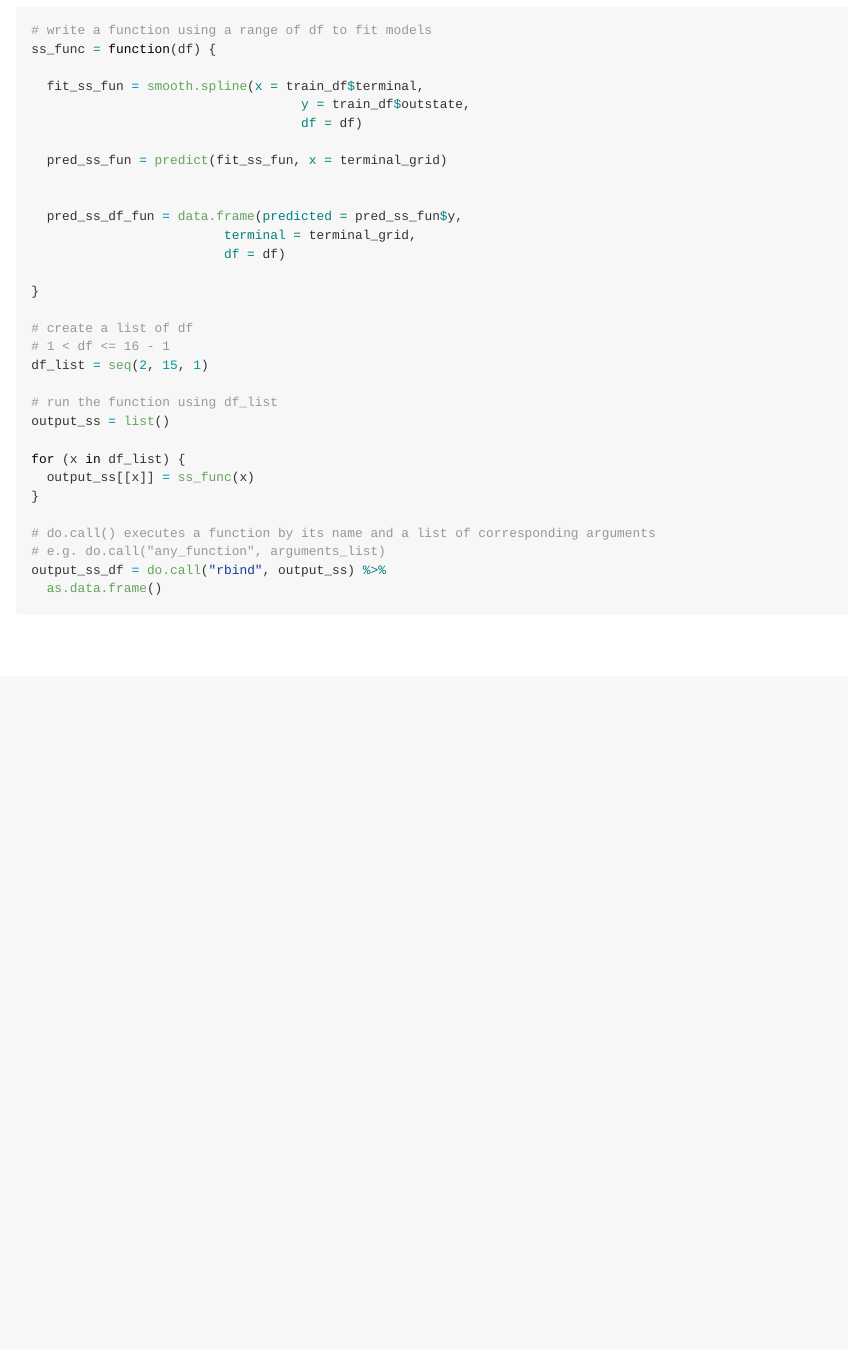
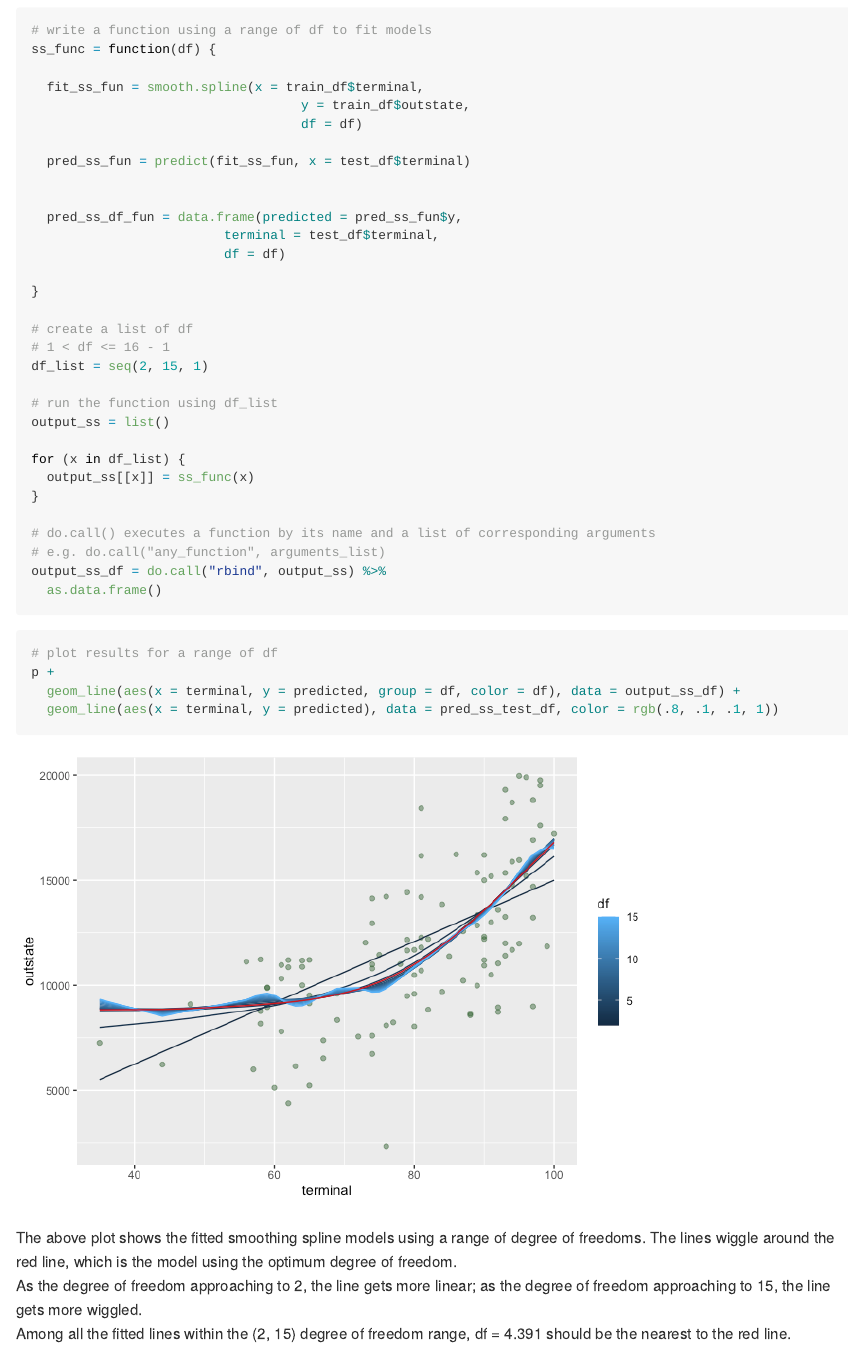
Before and after one commit to RuilianZ/ds2_hw2, an R Markdown document (ds2_hw2.Rmd): the page in a window 1100 px wide, from 6450 px down before the commit and from 6310 px down after it, so that both start at the same text. The pictures show the output file ds2_hw2.md that the author committed with the source, drawn offline in the style of GitHub.

Commit message:
smoothing splines

````diff
--- a/ds2_hw2.Rmd
+++ b/ds2_hw2.Rmd
@@ -144,11 +144,11 @@ ss_func = function(df) {
                                    y = train_df$outstate,
                                    df = df)
 
-  pred_ss_fun = predict(fit_ss_fun, x = terminal_grid)
+  pred_ss_fun = predict(fit_ss_fun, x = test_df$terminal)
 
 
   pred_ss_df_fun = data.frame(predicted = pred_ss_fun$y,
-                         terminal = terminal_grid,
+                         terminal = test_df$terminal,
                          df = df)
 
 }
@@ -169,3 +169,14 @@ for (x in df_list) {
 output_ss_df = do.call("rbind", output_ss) %>%
   as.data.frame()
 ```
+
+```{r}
+# plot results for a range of df
+p +
+  geom_line(aes(x = terminal, y = predicted, group = df, color = df), data = output_ss_df) +
+  geom_line(aes(x = terminal, y = predicted), data = pred_ss_test_df, color = rgb(.8, .1, .1, 1))
+```
+
+The above plot shows the fitted smoothing spline models using a range of degree of freedoms. The lines wiggle around the red line, which is the model using the optimum degree of freedom.
+As the degree of freedom approaching to 2, the line gets more linear; as the degree of freedom approaching to 15, the line gets more wiggled.
+Among all the fitted lines within the (2, 15) degree of freedom range, df = `r round(fit_ss$df, 3)` should be the nearest to the red line.
````
Also changed, not shown: ds2_hw2.md, ds2_hw2_files/figure-gfm/unnamed-chunk-3-1.png, ds2_hw2_files/figure-gfm/unnamed-chunk-5-1.png, ds2_hw2_files/figure-gfm/unnamed-chunk-6-1.png, ds2_hw2_files/figure-gfm/unnamed-chunk-8-1.png (added).
